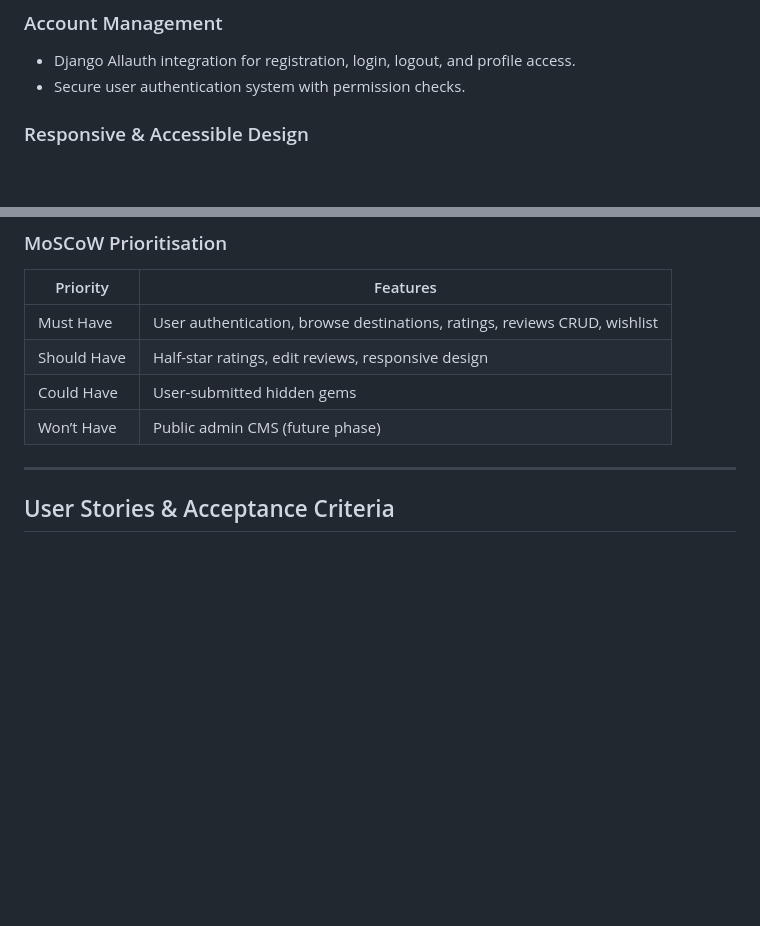
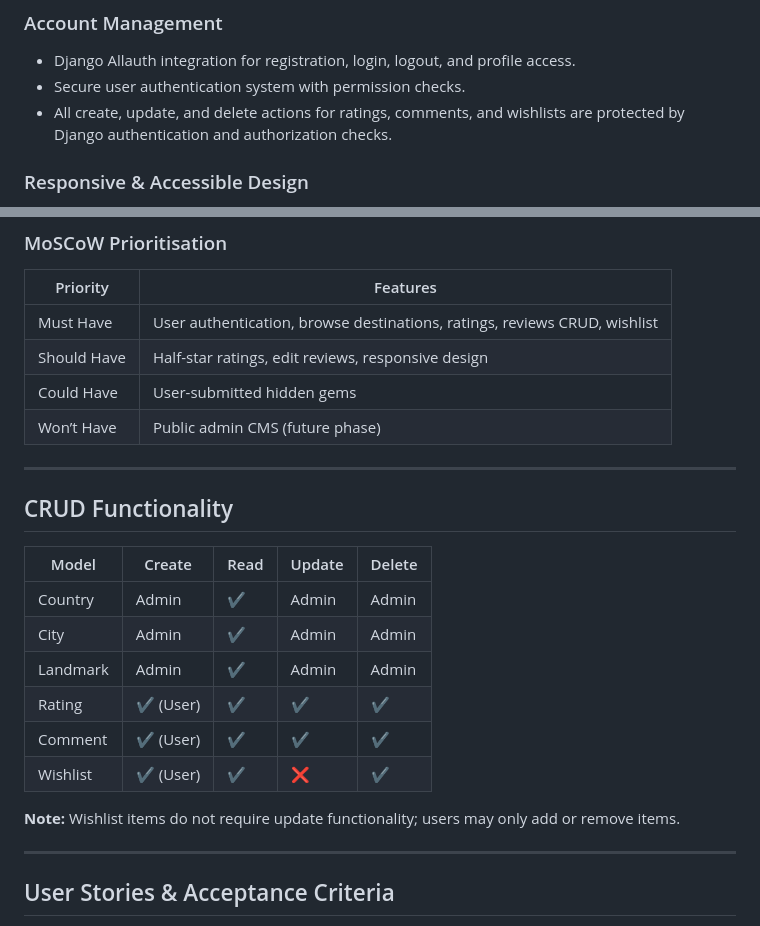
Before and after one commit to OmerGamil/visitme, a Markdown page: README.md, 2 parts joined by grey strips. Rendered like a GitHub page; blank space fills up the shorter version.

```diff
--- a/README.md
+++ b/README.md
@@ -28,6 +28,7 @@ Visit Me is a Django 5 web application that helps travellers discover and save t
 ### Account Management
 - Django Allauth integration for registration, login, logout, and profile access.
 - Secure user authentication system with permission checks.
+- All create, update, and delete actions for ratings, comments, and wishlists are protected by Django authentication and authorization checks.
 
 ### Responsive & Accessible Design
 - Built with Bootstrap 5 and custom CSS.
@@ -48,6 +49,21 @@ Planning and progress were managed using **GitHub Projects**, with work divided
 | Should Have | Half-star ratings, edit reviews, responsive design |
 | Could Have | User-submitted hidden gems |
 | Won’t Have | Public admin CMS (future phase) |
+
+---
+
+## CRUD Functionality
+
+| Model     | Create | Read | Update | Delete |
+|----------|--------|------|--------|--------|
+| Country  | Admin  | ✔    | Admin  | Admin  |
+| City     | Admin  | ✔    | Admin  | Admin  |
+| Landmark | Admin  | ✔    | Admin  | Admin  |
+| Rating   | ✔ (User) | ✔ | ✔ | ✔ |
+| Comment  | ✔ (User) | ✔ | ✔ | ✔ |
+| Wishlist | ✔ (User) | ✔ | ❌ | ✔ |
+
+**Note:** Wishlist items do not require update functionality; users may only add or remove items.
 
 ---
 
```
